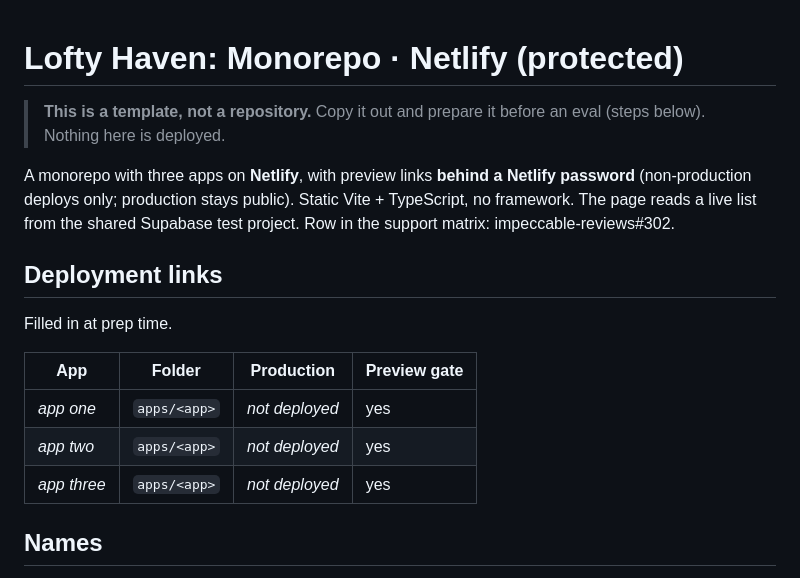
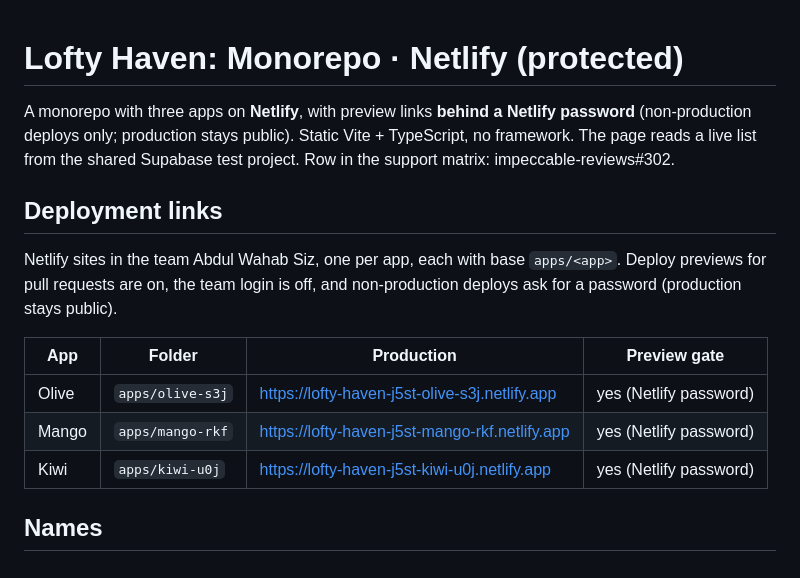
Before and after one commit to pristine-test-org/lofty-haven-j5st, a Markdown page: README.md, the part around the change. Rendered like a GitHub page.

Commit message:
Fill in the deployment links
Co-Authored-By: Claude Opus 5.5 <noreply@anthropic.com>

```diff
--- a/README.md
+++ b/README.md
@@ -1,7 +1,4 @@
 # Lofty Haven: Monorepo · Netlify (protected)
-
-> **This is a template, not a repository.** Copy it out and prepare it before an eval (steps below).
-> Nothing here is deployed.
 
 A monorepo with three apps on **Netlify**, with preview links **behind a Netlify password** (non-production deploys only; production stays public). Static Vite +
 TypeScript, no framework. The page reads a live list from the shared Supabase test project.
@@ -9,13 +6,13 @@ Row in the support matrix: impeccable-reviews#302.
 
 ## Deployment links
 
-Filled in at prep time.
+Netlify sites in the team Abdul Wahab Siz, one per app, each with base `apps/<app>`. Deploy previews for pull requests are on, the team login is off, and non-production deploys ask for a password (production stays public).
 
 | App | Folder | Production | Preview gate |
 |---|---|---|---|
-| _app one_ | `apps/<app>` | _not deployed_ | yes |
-| _app two_ | `apps/<app>` | _not deployed_ | yes |
-| _app three_ | `apps/<app>` | _not deployed_ | yes |
+| Olive | `apps/olive-s3j` | https://lofty-haven-j5st-olive-s3j.netlify.app | yes (Netlify password) |
+| Mango | `apps/mango-rkf` | https://lofty-haven-j5st-mango-rkf.netlify.app | yes (Netlify password) |
+| Kiwi | `apps/kiwi-u0j` | https://lofty-haven-j5st-kiwi-u0j.netlify.app | yes (Netlify password) |
 
 ## Names
 
```
